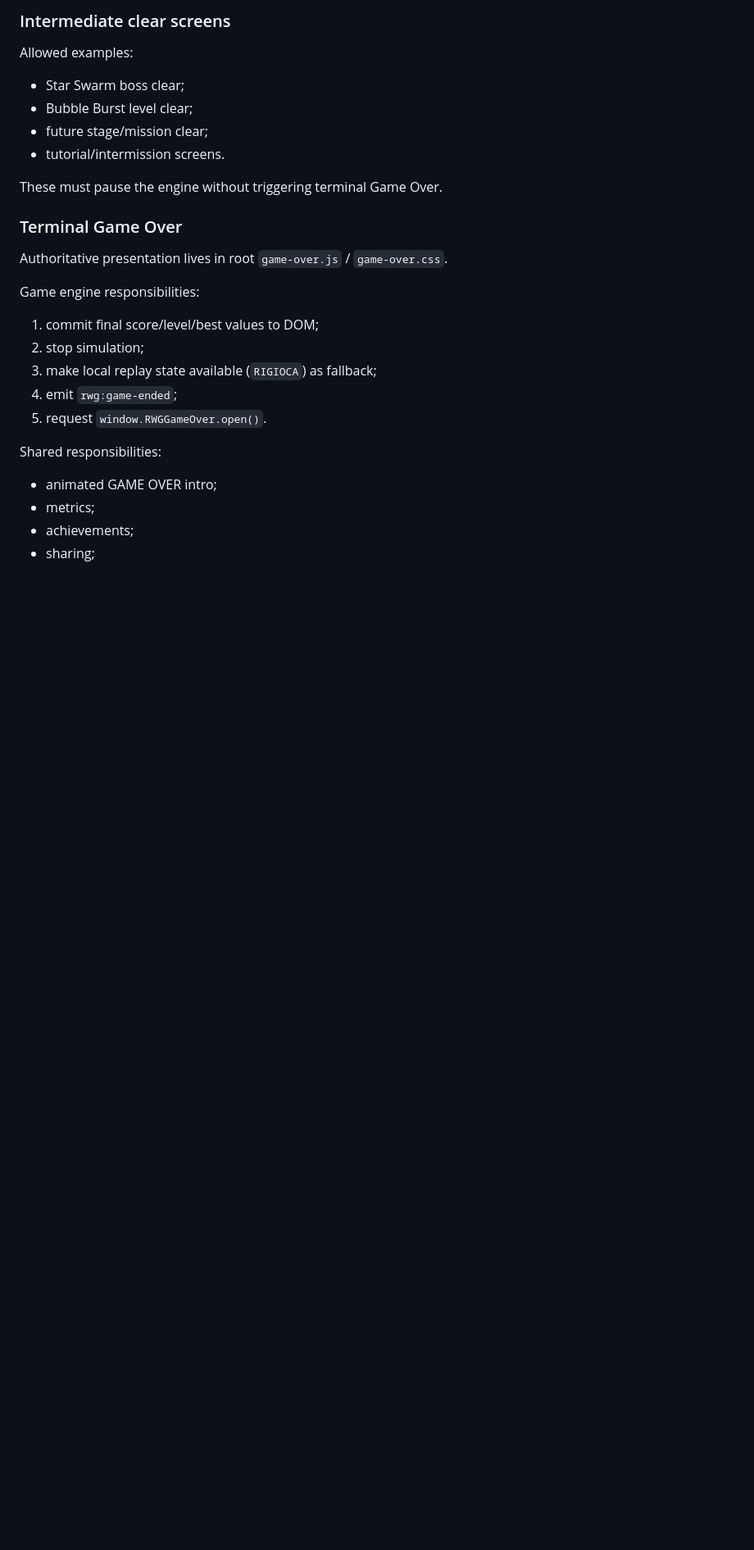
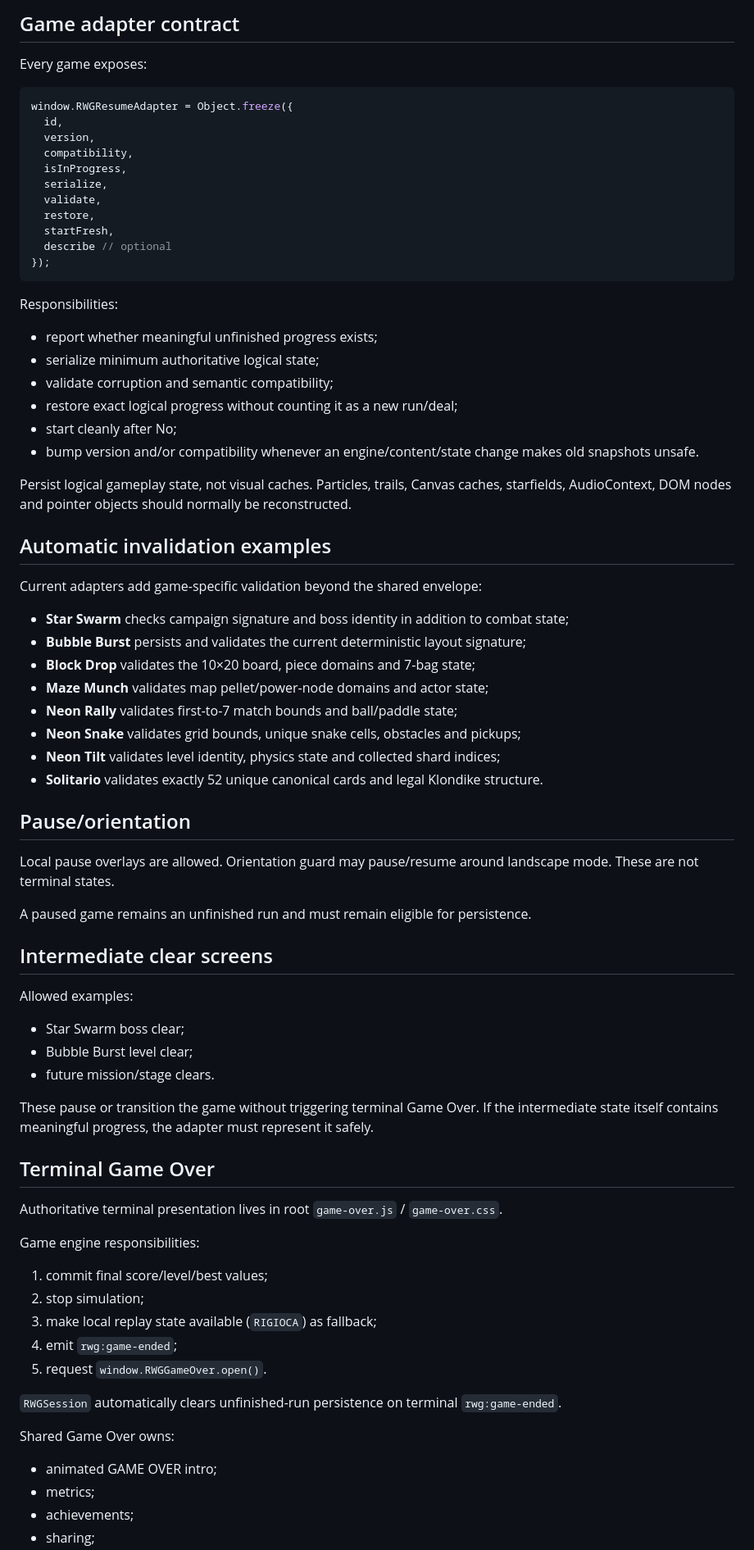
Before and after one commit to Frapo78/RetroWebGames, a Markdown page: docs/ARCHITECTURE.md, the part around one of its changes. Shown at 82% size. GitHub-like rendering; blank space fills up the shorter version.

````diff
--- a/docs/ARCHITECTURE.md
+++ b/docs/ARCHITECTURE.md
@@ -70,28 +79,77 @@ Local pause overlays are allowed. Orientation guard may pause/resume around land
 
-### Intermediate clear screens
+## Game adapter contract
+
+Every game exposes:
+
+```js
+window.RWGResumeAdapter = Object.freeze({
+  id,
+  version,
+  compatibility,
+  isInProgress,
+  serialize,
+  validate,
+  restore,
+  startFresh,
+  describe // optional
+});
+```
+
+Responsibilities:
+
+- report whether meaningful unfinished progress exists;
+- serialize minimum authoritative logical state;
+- validate corruption and semantic compatibility;
+- restore exact logical progress without counting it as a new run/deal;
+- start cleanly after No;
+- bump version and/or compatibility whenever an engine/content/state change makes old snapshots unsafe.
+
+Persist logical gameplay state, not visual caches. Particles, trails, Canvas caches, starfields, AudioContext, DOM nodes and pointer objects should normally be reconstructed.
+
+## Automatic invalidation examples
+
+Current adapters add game-specific validation beyond the shared envelope:
+
+- **Star Swarm** checks campaign signature and boss identity in addition to combat state;
+- **Bubble Burst** persists and validates the current deterministic layout signature;
+- **Block Drop** validates the 10×20 board, piece domains and 7-bag state;
+- **Maze Munch** validates map pellet/power-node domains and actor state;
+- **Neon Rally** validates first-to-7 match bounds and ball/paddle state;
+- **Neon Snake** validates grid bounds, unique snake cells, obstacles and pickups;
+- **Neon Tilt** validates level identity, physics state and collected shard indices;
+- **Solitario** validates exactly 52 unique canonical cards and legal Klondike structure.
+
+## Pause/orientation
+
+Local pause overlays are allowed. Orientation guard may pause/resume around landscape mode. These are not terminal states.
+
+A paused game remains an unfinished run and must remain eligible for persistence.
+
+## Intermediate clear screens
 
 Allowed examples:
 
 - Star Swarm boss clear;
 - Bubble Burst level clear;
-- future stage/mission clear;
-- tutorial/intermission screens.
+- future mission/stage clears.
 
-These must pause the engine without triggering terminal Game Over.
+These pause or transition the game without triggering terminal Game Over. If the intermediate state itself contains meaningful progress, the adapter must represent it safely.
 
-### Terminal Game Over
+## Terminal Game Over
 
-Authoritative presentation lives in root `game-over.js` / `game-over.css`.
+Authoritative terminal presentation lives in root `game-over.js` / `game-over.css`.
 
 Game engine responsibilities:
 
-1. commit final score/level/best values to DOM;
+1. commit final score/level/best values;
 2. stop simulation;
 3. make local replay state available (`RIGIOCA`) as fallback;
 4. emit `rwg:game-ended`;
 5. request `window.RWGGameOver.open()`.
 
-Shared responsibilities:
+`RWGSession` automatically clears unfinished-run persistence on terminal `rwg:game-ended`.
+
+Shared Game Over owns:
 
 - animated GAME OVER intro;
 - metrics;
````
Also changed, not shown: other parts of docs/ARCHITECTURE.md (+79 -61 lines).
